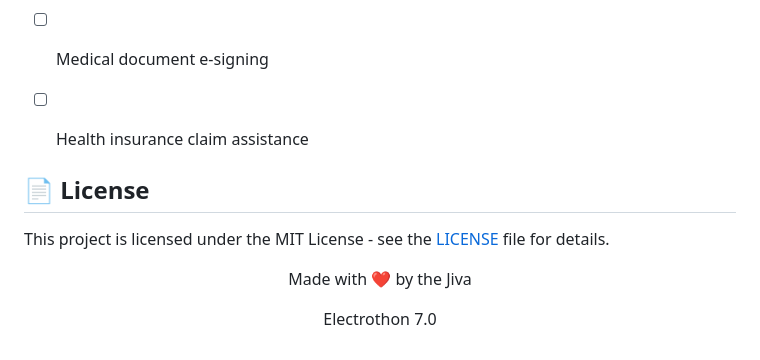
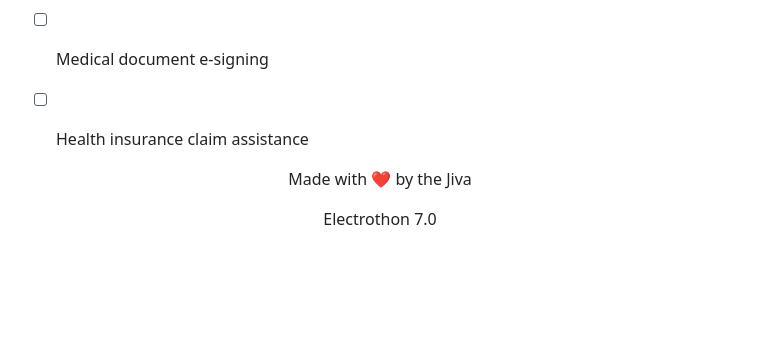
Before and after one commit to ekas-7/jiva-sage, a Markdown page: README.md, the part around the change. Rendered like a GitHub page; blank space fills up the shorter version.

```diff
--- a/README.md
+++ b/README.md
@@ -131,10 +131,6 @@ Node.js backend handling user authentication, data storage, and API services for
 - [ ] Health insurance claim assistance
 
 
-## 📄 License
-
-This project is licensed under the MIT License - see the [LICENSE](LICENSE) file for details.
-
 
 <div align="center">
   <p>Made with ❤️ by the Jiva</p>
```
